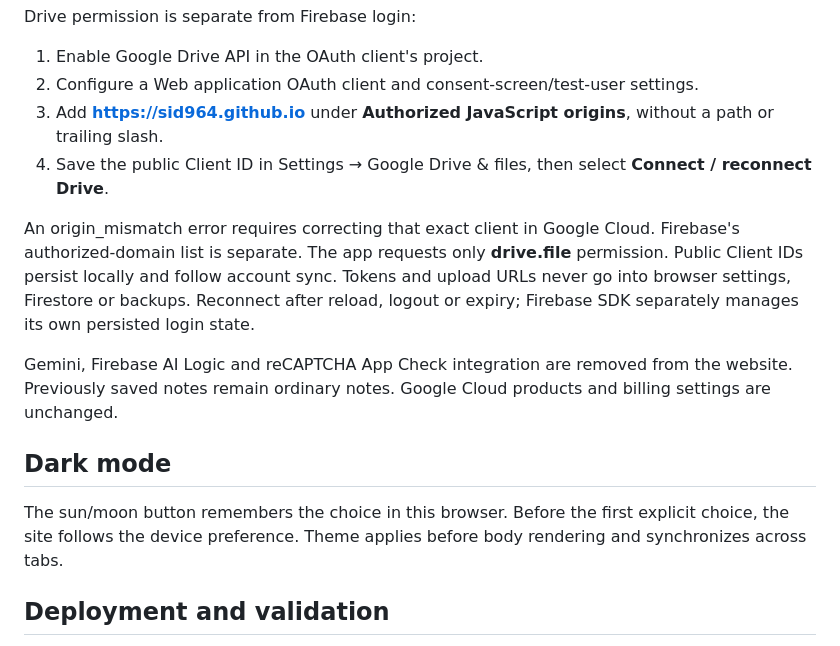
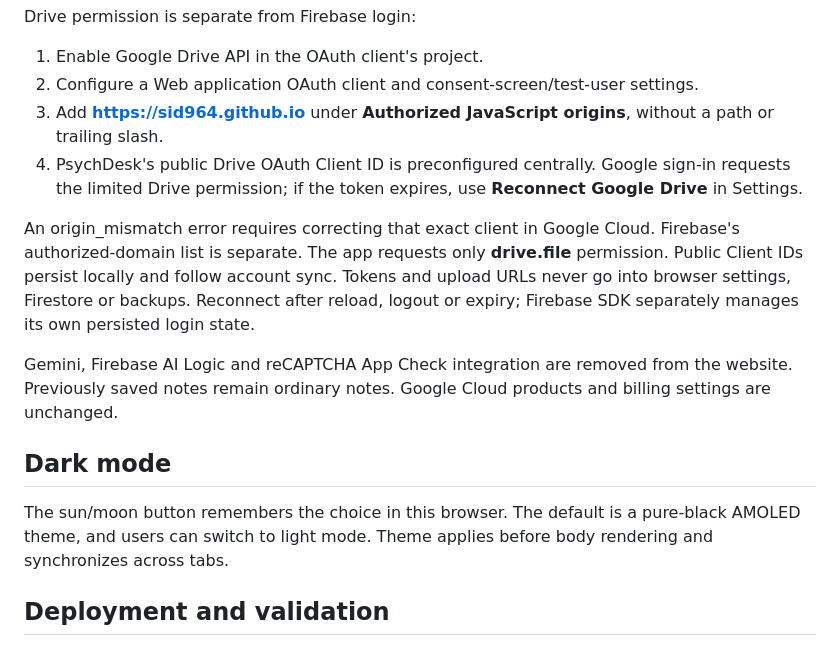
Before and after one commit to sid964/psychdesk, a Markdown page: README.md, the part around one of its changes. Rendered like a GitHub page.

```diff
--- a/README.md
+++ b/README.md
@@ -31,7 +49,7 @@ Drive permission is separate from Firebase login:
 1. Enable Google Drive API in the OAuth client's project.
 2. Configure a Web application OAuth client and consent-screen/test-user settings.
 3. Add **https://sid964.github.io** under **Authorized JavaScript origins**, without a path or trailing slash.
-4. Save the public Client ID in Settings → Google Drive & files, then select **Connect / reconnect Drive**.
+4. PsychDesk's public Drive OAuth Client ID is preconfigured centrally. Google sign-in requests the limited Drive permission; if the token expires, use **Reconnect Google Drive** in Settings.
 
 An origin_mismatch error requires correcting that exact client in Google Cloud. Firebase's authorized-domain list is separate. The app requests only **drive.file** permission. Public Client IDs persist locally and follow account sync. Tokens and upload URLs never go into browser settings, Firestore or backups. Reconnect after reload, logout or expiry; Firebase SDK separately manages its own persisted login state.
 
@@ -39,7 +57,7 @@ Gemini, Firebase AI Logic and reCAPTCHA App Check integration are removed from t
 
 ## Dark mode
 
-The sun/moon button remembers the choice in this browser. Before the first explicit choice, the site follows the device preference. Theme applies before body rendering and synchronizes across tabs.
+The sun/moon button remembers the choice in this browser. The default is a pure-black AMOLED theme, and users can switch to light mode. Theme applies before body rendering and synchronizes across tabs.
 
 ## Deployment and validation
 
```
Also changed, not shown: other parts of README.md (+18 -0 lines).
